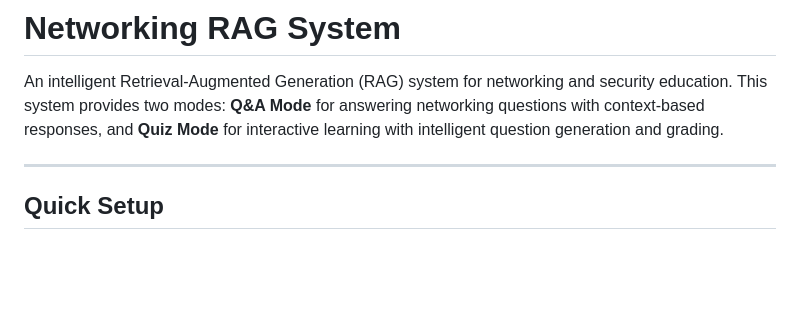
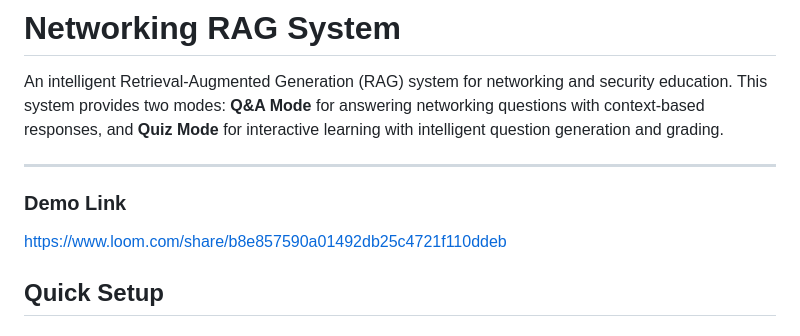
Before and after one commit to NetworkSecurityProjectTutorQuizAgent/Agent-Based-Intelligent-Tutor-and-Quiz-Bot, a Markdown page: README.md, the part around the change. Rendered like a GitHub page; blank space fills up the shorter version.

Commit message:
Add demo link to README
Added a demo link for the RAG system.

```diff
--- a/README.md
+++ b/README.md
@@ -3,6 +3,8 @@
 An intelligent Retrieval-Augmented Generation (RAG) system for networking and security education. This system provides two modes: **Q&A Mode** for answering networking questions with context-based responses, and **Quiz Mode** for interactive learning with intelligent question generation and grading.
 
 ---
+### Demo Link
+https://www.loom.com/share/b8e857590a01492db25c4721f110ddeb
 
 ## Quick Setup
 
```
